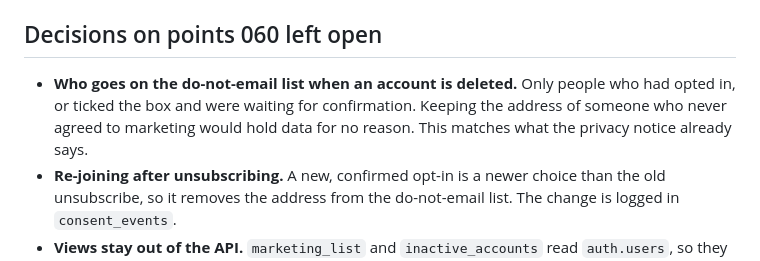
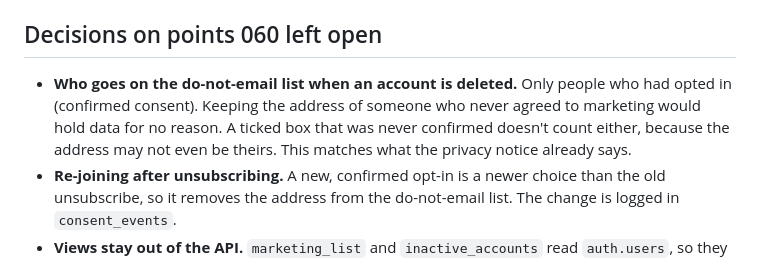
Before and after one commit to aggallim/retirement-planner, a Markdown page: intent/063-account-data-controls.md, the part around the change. Drawn GitHub-style.

Commit message:
Intent 063: suppression on delete covers confirmed opt-ins only
Co-Authored-By: Claude Opus 5.5 <noreply@anthropic.com>
Claude-Session: https://claude.ai/code/session_012Y418n61MHYJoQzzptWtJs

```diff
--- a/intent/063-account-data-controls.md
+++ b/intent/063-account-data-controls.md
@@ -70,10 +70,11 @@ and `RECORDS_OF_PROCESSING.md`, the accounts setup guide, and
 ## Decisions on points 060 left open
 
 - **Who goes on the do-not-email list when an account is deleted.** Only
-  people who had opted in, or ticked the box and were waiting for
-  confirmation. Keeping the address of someone who never agreed to
-  marketing would hold data for no reason. This matches what the privacy
-  notice already says.
+  people who had opted in (confirmed consent). Keeping the address of
+  someone who never agreed to marketing would hold data for no reason. A
+  ticked box that was never confirmed doesn't count either, because the
+  address may not even be theirs. This matches what the privacy notice
+  already says.
 - **Re-joining after unsubscribing.** A new, confirmed opt-in is a newer
   choice than the old unsubscribe, so it removes the address from the
   do-not-email list. The change is logged in `consent_events`.
```
